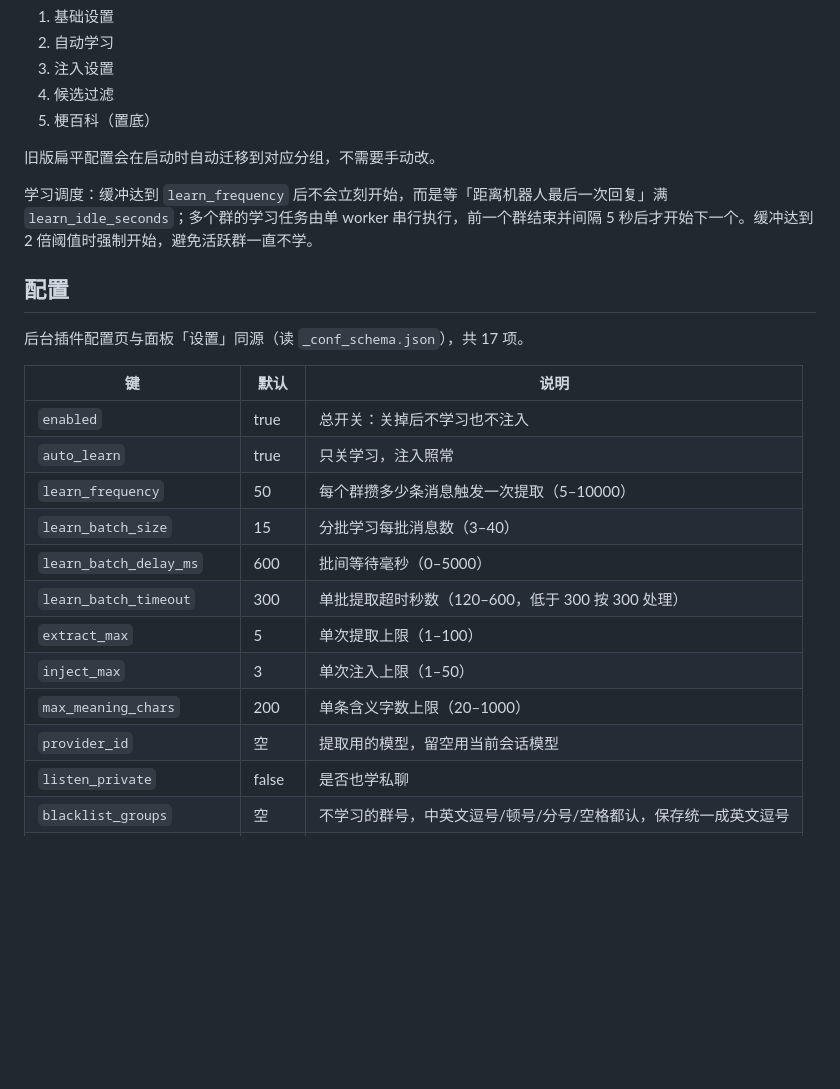
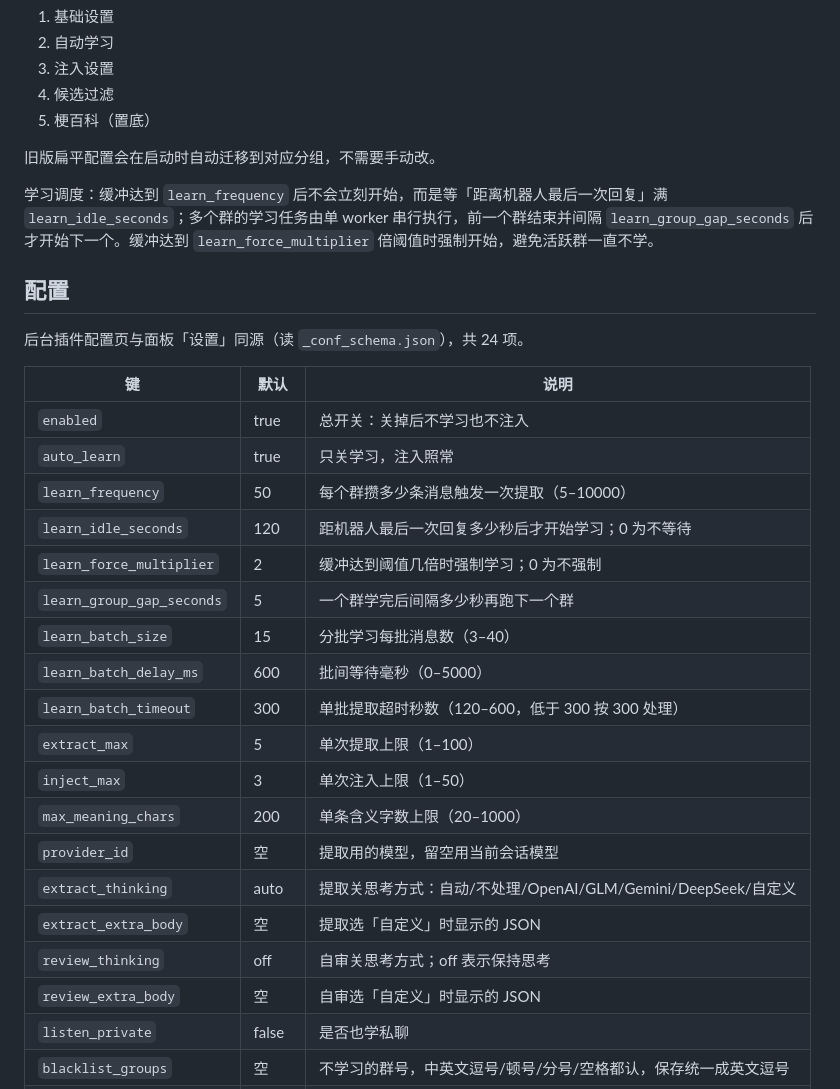
Before and after one commit to ersalt/astrbot_plugin_slang, a Markdown page: README.md, the part around the change. Rendered like a GitHub page; blank space fills up the shorter version.

Commit message:
docs: 补充学习调度配置说明

```diff
--- a/README.md
+++ b/README.md
@@ -96,17 +96,20 @@ AstrBot 插件设置页按分组显示：
 
 旧版扁平配置会在启动时自动迁移到对应分组，不需要手动改。
 
-学习调度：缓冲达到 `learn_frequency` 后不会立刻开始，而是等「距离机器人最后一次回复」满 `learn_idle_seconds`；多个群的学习任务由单 worker 串行执行，前一个群结束并间隔 5 秒后才开始下一个。缓冲达到 2 倍阈值时强制开始，避免活跃群一直不学。
+学习调度：缓冲达到 `learn_frequency` 后不会立刻开始，而是等「距离机器人最后一次回复」满 `learn_idle_seconds`；多个群的学习任务由单 worker 串行执行，前一个群结束并间隔 `learn_group_gap_seconds` 后才开始下一个。缓冲达到 `learn_force_multiplier` 倍阈值时强制开始，避免活跃群一直不学。
 
 ## 配置
 
-后台插件配置页与面板「设置」同源（读 `_conf_schema.json`），共 17 项。
+后台插件配置页与面板「设置」同源（读 `_conf_schema.json`），共 24 项。
 
 | 键 | 默认 | 说明 |
 | --- | --- | --- |
 | `enabled` | true | 总开关：关掉后不学习也不注入 |
 | `auto_learn` | true | 只关学习，注入照常 |
 | `learn_frequency` | 50 | 每个群攒多少条消息触发一次提取（5–10000） |
+| `learn_idle_seconds` | 120 | 距机器人最后一次回复多少秒后才开始学习；0 为不等待 |
+| `learn_force_multiplier` | 2 | 缓冲达到阈值几倍时强制学习；0 为不强制 |
+| `learn_group_gap_seconds` | 5 | 一个群学完后间隔多少秒再跑下一个群 |
 | `learn_batch_size` | 15 | 分批学习每批消息数（3–40） |
 | `learn_batch_delay_ms` | 600 | 批间等待毫秒（0–5000） |
 | `learn_batch_timeout` | 300 | 单批提取超时秒数（120–600，低于 300 按 300 处理） |
@@ -114,6 +117,10 @@ AstrBot 插件设置页按分组显示：
 | `inject_max` | 3 | 单次注入上限（1–50） |
 | `max_meaning_chars` | 200 | 单条含义字数上限（20–1000） |
 | `provider_id` | 空 | 提取用的模型，留空用当前会话模型 |
+| `extract_thinking` | auto | 提取关思考方式：自动/不处理/OpenAI/GLM/Gemini/DeepSeek/自定义 |
+| `extract_extra_body` | 空 | 提取选「自定义」时显示的 JSON |
+| `review_thinking` | off | 自审关思考方式；off 表示保持思考 |
+| `review_extra_body` | 空 | 自审选「自定义」时显示的 JSON |
 | `listen_private` | false | 是否也学私聊 |
 | `blacklist_groups` | 空 | 不学习的群号，中英文逗号/顿号/分号/空格都认，保存统一成英文逗号 |
 | `reject_words` | 空 | 拒绝词表：候选名称命中即丢弃，不送自审。分隔符同黑名单 |
```
